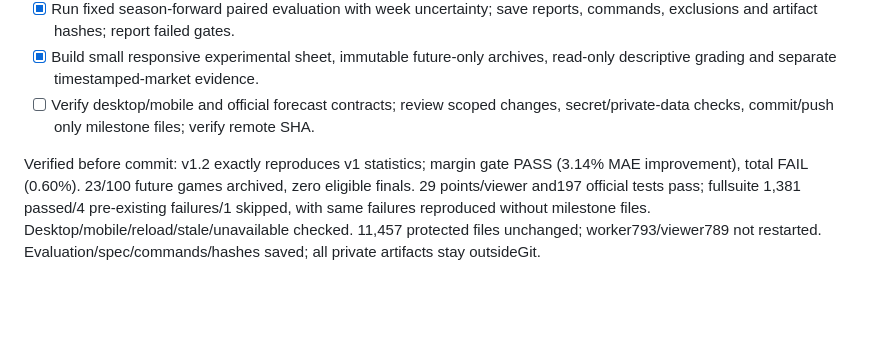
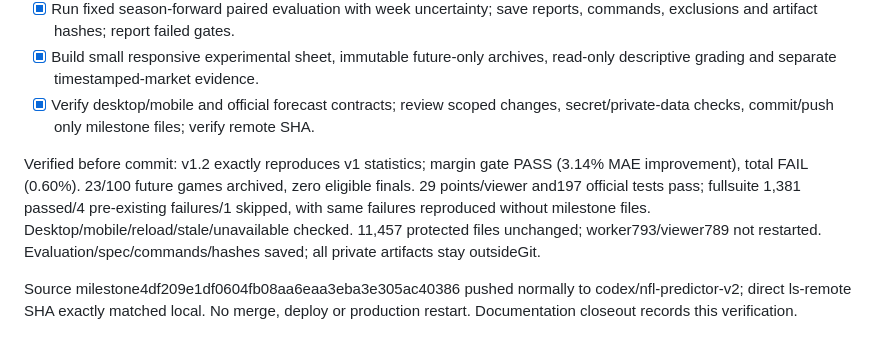
Before and after one commit to Su760/nfl-predictor, a Markdown page: tasks/todo.md, the part around the change. Drawn GitHub-style; blank space fills up the shorter version.

```diff
--- a/tasks/todo.md
+++ b/tasks/todo.md
@@ -876,7 +876,7 @@ stay identical. Keep v1/v1.1 declarations/results; no archives were created ther
       reports, commands, exclusions and artifact hashes; report failed gates.
 - [x] Build small responsive experimental sheet, immutable future-only archives,
       read-only descriptive grading and separate timestamped-market evidence.
-- [ ] Verify desktop/mobile and official forecast contracts; review scoped changes,
+- [x] Verify desktop/mobile and official forecast contracts; review scoped changes,
       secret/private-data checks, commit/push only milestone files; verify remote SHA.
 
 Verified before commit: v1.2 exactly reproduces v1 statistics; margin gate PASS
@@ -886,3 +886,7 @@ zero eligible finals. 29 points/viewer and197 official tests pass; fullsuite
 without milestone files. Desktop/mobile/reload/stale/unavailable checked.
 11,457 protected files unchanged; worker793/viewer789 not restarted.
 Evaluation/spec/commands/hashes saved; all private artifacts stay outsideGit.
+
+Source milestone4df209e1df0604fb08aa6eaa3eba3e305ac40386 pushed normally to
+codex/nfl-predictor-v2; direct ls-remote SHA exactly matched local. No merge,
+deploy or production restart. Documentation closeout records this verification.
```
Also changed, not shown: docs/reports/2026-10-10-points-evaluation.md (+10 -0 lines).
